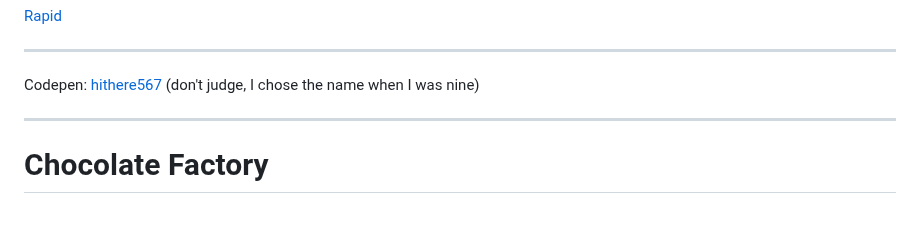
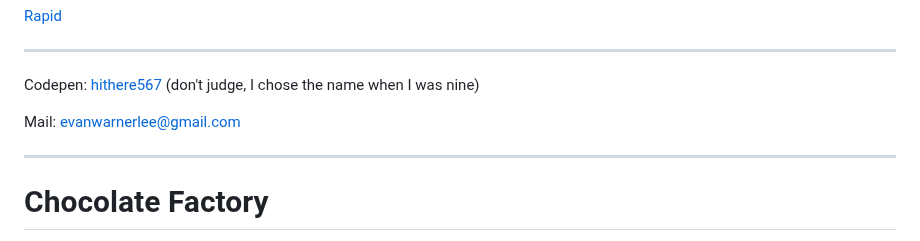
Before and after one commit to evanworks/evanworks.github.io, a Markdown page: README.md, the part around the change. Rendered like a GitHub page; blank space fills up the shorter version.

```diff
--- a/README.md
+++ b/README.md
@@ -10,6 +10,9 @@ I've made a couple things
 
 Codepen:
 <a href="https://codepen.io/hithere567">hithere567</a> (don't judge, I chose the name when I was nine)
+
+Mail:
+<a href="@mailto:evanwarnerlee@gmail.com">evanwarnerlee@gmail.com</a>
 
 ---
 <h1 id="chocolate">Chocolate Factory</h1>
```
